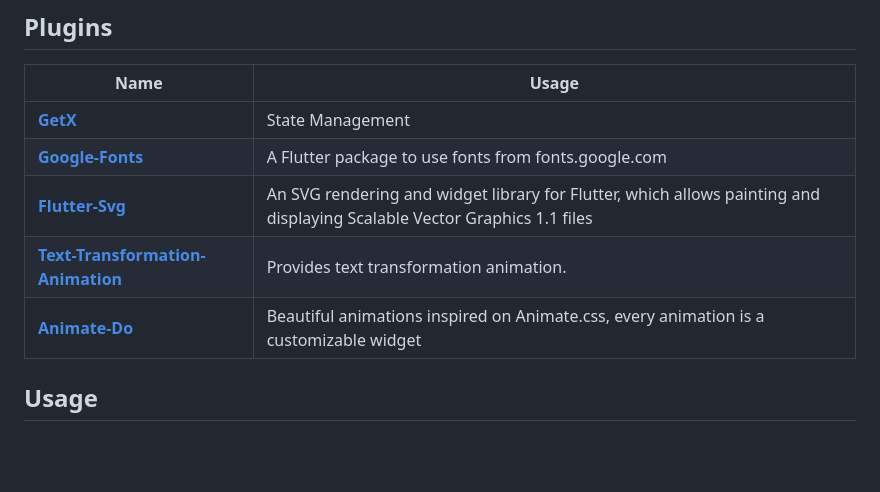
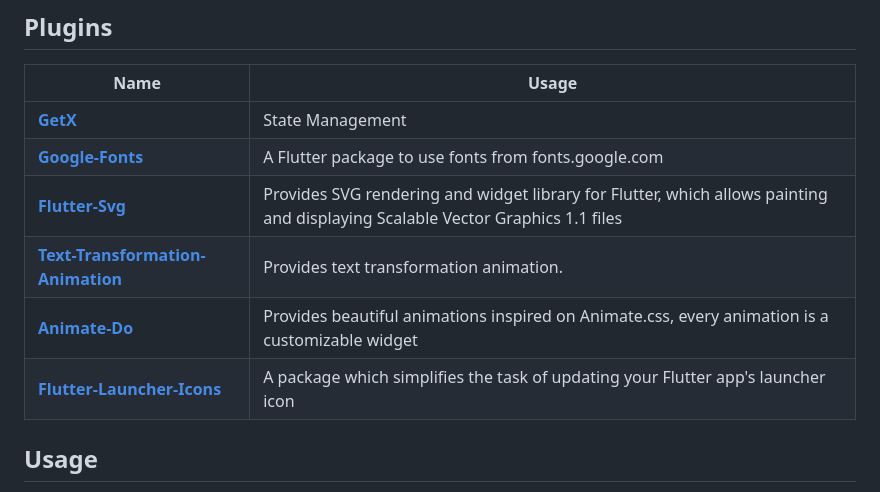
Before and after one commit to 0xAdiyat/CoinPulse-UI-Kit, a Markdown page: README.md, the part around the change. GitHub-like rendering; blank space fills up the shorter version.

```diff
--- a/README.md
+++ b/README.md
@@ -28,9 +28,10 @@ Exchange Screen         |  Deposit Screen       |   Deposit 2 Screen
 | ---------------------------------------------------------------------- | --------------------------------------------- |
 | [**GetX**](https://pub.dev/packages/get)                           | State Management                              |
 | [**Google-Fonts**](https://pub.dev/packages/google_fonts)                        | A Flutter package to use fonts from fonts.google.com |
-| [**Flutter-Svg**](https://pub.dev/packages/flutter_svg)                      | An SVG rendering and widget library for Flutter, which allows painting and displaying Scalable Vector Graphics 1.1 files |
+| [**Flutter-Svg**](https://pub.dev/packages/flutter_svg)                      | Provides SVG rendering and widget library for Flutter, which allows painting and displaying Scalable Vector Graphics 1.1 files |
 | [**Text-Transformation-Animation**](https://pub.dev/packages/text_transformation_animation)                                | Provides text transformation animation.               |
-| [**Animate-Do**](https://pub.dev/packages/animate_do) | Beautiful animations inspired on Animate.css, every animation is a customizable widget        |
+| [**Animate-Do**](https://pub.dev/packages/animate_do) | Provides beautiful animations inspired on Animate.css, every animation is a customizable widget|
+| [**Flutter-Launcher-Icons**](https://pub.dev/packages/flutter_launcher_icons) | A package which simplifies the task of updating your Flutter app's launcher icon |
 
 
 ## Usage
```
